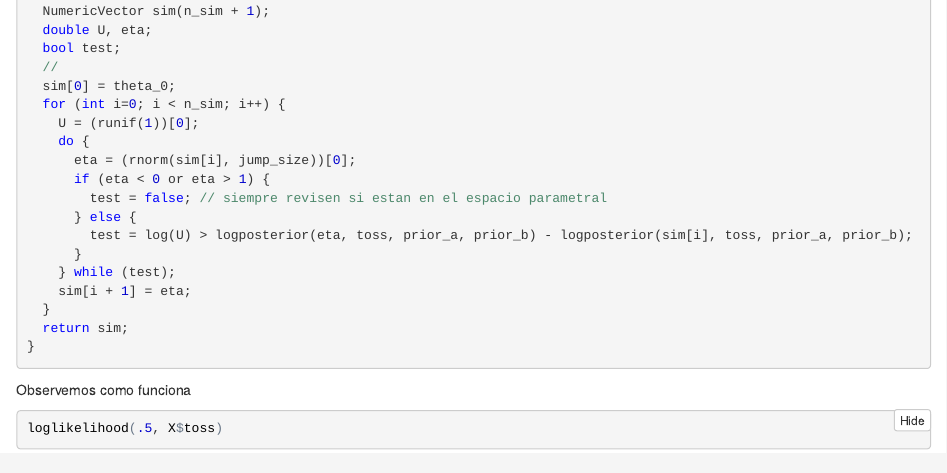
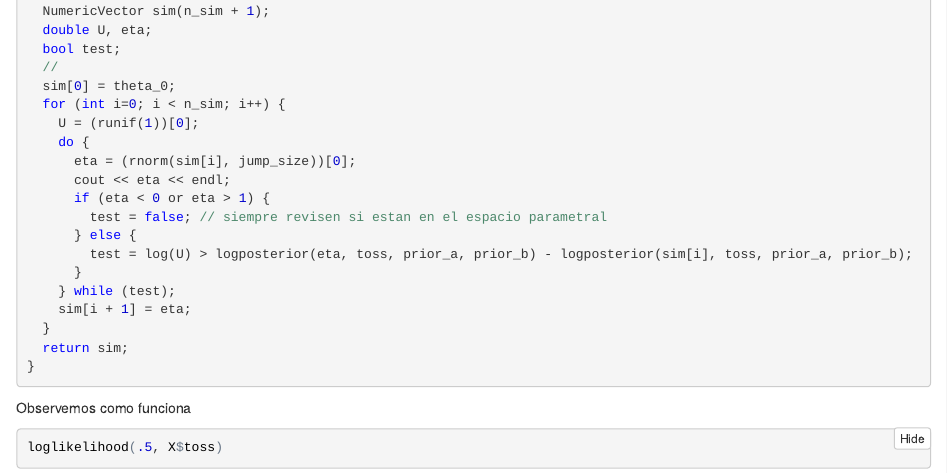
Before and after one commit to ITAM-DS/estadisticaComputacional2016, an R Markdown document (R/BayesianBInomialExample/classNotebook.Rmd): the page in a window 1100 px wide, from 3630 px down before the commit and from 3660 px down after it, so that both start at the same text. The pictures show the output file R/BayesianBInomialExample/classNotebook.nb.html that the author committed with the source, opened offline.

Commit message:
agregar cuaderno

```diff
--- a/R/BayesianBInomialExample/classNotebook.Rmd
+++ b/R/BayesianBInomialExample/classNotebook.Rmd
@@ -135,6 +135,7 @@ NumericVector run_mcmc(
     U = (runif(1))[0];
     do {
       eta = (rnorm(sim[i], jump_size))[0];
+      cout << eta << endl;
       if (eta < 0 or eta > 1) {
         test = false; // siempre revisen si estan en el espacio parametral
       } else {
```
Also changed, not shown: R/BayesianBInomialExample/classNotebook.nb.html.
